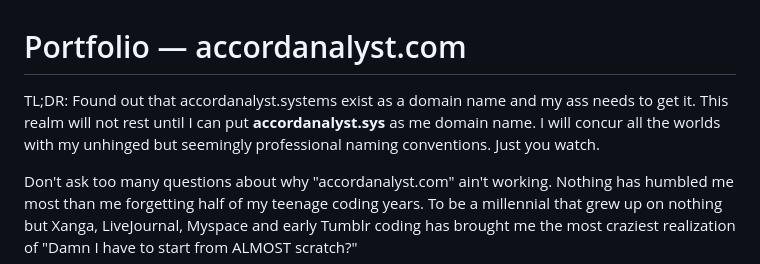
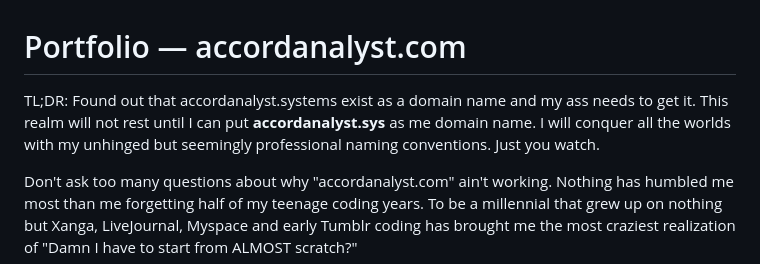
Before and after one commit to accordanalyst/accordanalyst, a Markdown page: README.md, the part around the change. GitHub-like rendering.

Commit message:
Update README.md
I made the world's most silliest typo and it was still so funny

```diff
--- a/README.md
+++ b/README.md
@@ -1,7 +1,7 @@
 # Portfolio — accordanalyst.com
 
 
-TL;DR: Found out that accordanalyst.systems exist as a domain name and my ass needs to get it. This realm will not rest until I can put **accordanalyst.sys** as me domain name. I will concur all the worlds with my unhinged but seemingly professional naming conventions. Just you watch.
+TL;DR: Found out that accordanalyst.systems exist as a domain name and my ass needs to get it. This realm will not rest until I can put **accordanalyst.sys** as me domain name. I will conquer all the worlds with my unhinged but seemingly professional naming conventions. Just you watch.
 
 Don't ask too many questions about why "accordanalyst.com" ain't working. Nothing has humbled me most than me forgetting half of my teenage coding years. To be a millennial that grew up on nothing but Xanga, LiveJournal, Myspace and early Tumblr coding has brought me the most craziest realization of "Damn I have to start from ALMOST scratch?"
 
```
